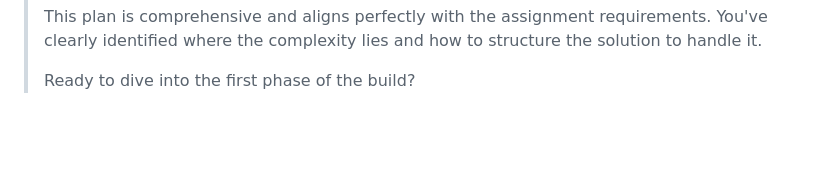
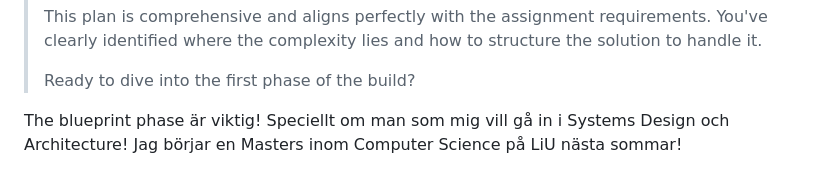
Before and after one commit to stevenlomon/FSU-kunskapskontroll-3, a Markdown page: README.md, the part around the change. Drawn GitHub-style; blank space fills up the shorter version.

```diff
--- a/README.md
+++ b/README.md
@@ -498,3 +498,5 @@ Det här är Gemini's output:
 > This plan is comprehensive and aligns perfectly with the assignment requirements. You've clearly identified where the complexity lies and how to structure the solution to handle it.
 >
 > Ready to dive into the first phase of the build?
+
+The blueprint phase är viktig! Speciellt om man som mig vill gå in i Systems Design och Architecture! Jag börjar en Masters inom Computer Science på LiU nästa sommar!
```
